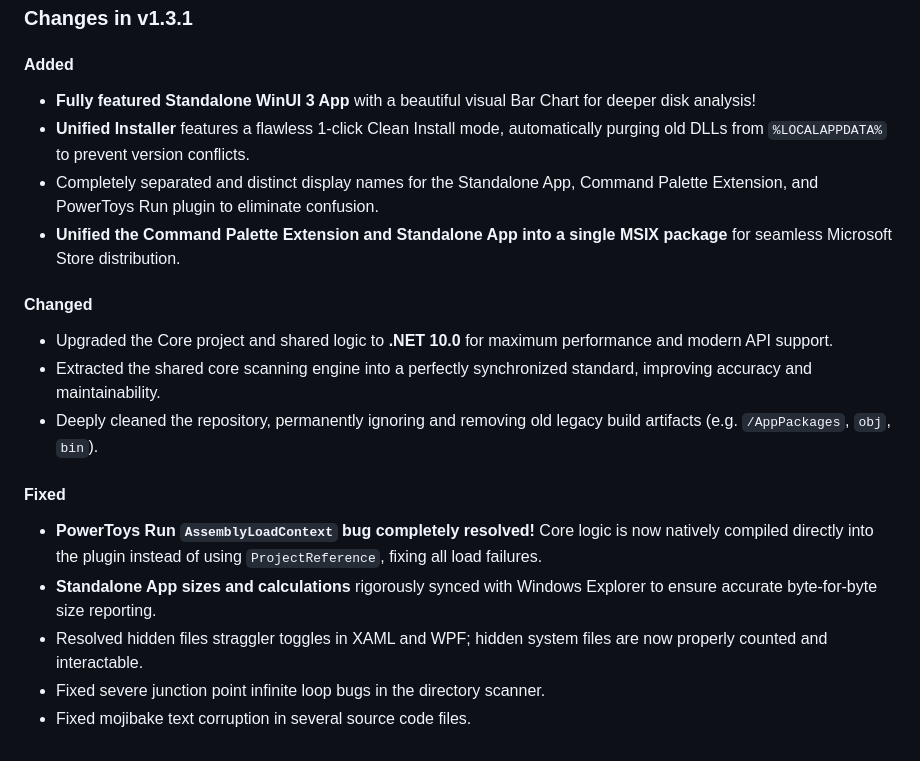
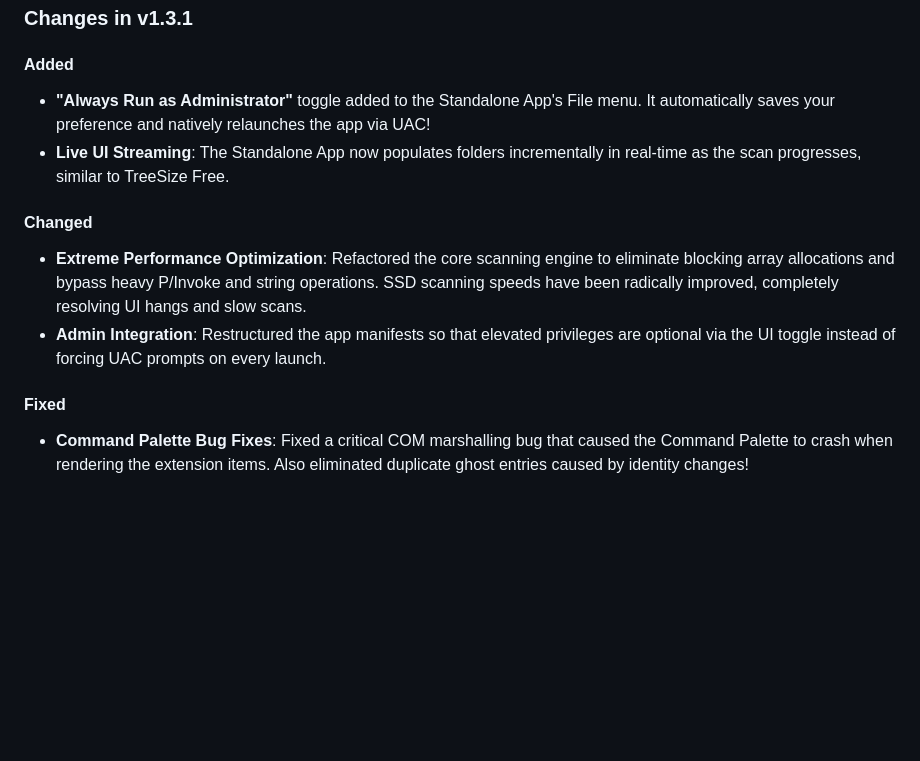
Before and after one commit to valley-soft/powertoys-diskanalyzer, a Markdown page: release-notes.md, the part around the change. GitHub-like rendering; blank space fills up the shorter version.

Commit message:
Docs: Fix v1.3.1 release notes to show the actual features

```diff
--- a/release-notes.md
+++ b/release-notes.md
@@ -64,19 +64,12 @@ This release includes three tools, bundled into two easy installations:
 ### Changes in v1.3.1
 
 #### Added
-* **Fully featured Standalone WinUI 3 App** with a beautiful visual Bar Chart for deeper disk analysis!
-* **Unified Installer** features a flawless 1-click Clean Install mode, automatically purging old DLLs from `%LOCALAPPDATA%` to prevent version conflicts.
-* Completely separated and distinct display names for the Standalone App, Command Palette Extension, and PowerToys Run plugin to eliminate confusion.
-* **Unified the Command Palette Extension and Standalone App into a single MSIX package** for seamless Microsoft Store distribution.
+* **"Always Run as Administrator"** toggle added to the Standalone App's File menu. It automatically saves your preference and natively relaunches the app via UAC!
+* **Live UI Streaming**: The Standalone App now populates folders incrementally in real-time as the scan progresses, similar to TreeSize Free.
 
 #### Changed
-* Upgraded the Core project and shared logic to **.NET 10.0** for maximum performance and modern API support.
-* Extracted the shared core scanning engine into a perfectly synchronized standard, improving accuracy and maintainability.
-* Deeply cleaned the repository, permanently ignoring and removing old legacy build artifacts (e.g. `/AppPackages`, `obj`, `bin`).
+* **Extreme Performance Optimization**: Refactored the core scanning engine to eliminate blocking array allocations and bypass heavy P/Invoke and string operations. SSD scanning speeds have been radically improved, completely resolving UI hangs and slow scans.
+* **Admin Integration**: Restructured the app manifests so that elevated privileges are optional via the UI toggle instead of forcing UAC prompts on every launch.
 
 #### Fixed
-* **PowerToys Run `AssemblyLoadContext` bug completely resolved!** Core logic is now natively compiled directly into the plugin instead of using `ProjectReference`, fixing all load failures.
-* **Standalone App sizes and calculations** rigorously synced with Windows Explorer to ensure accurate byte-for-byte size reporting.
-* Resolved hidden files straggler toggles in XAML and WPF; hidden system files are now properly counted and interactable.
-* Fixed severe junction point infinite loop bugs in the directory scanner.
-* Fixed mojibake text corruption in several source code files.
+* **Command Palette Bug Fixes**: Fixed a critical COM marshalling bug that caused the Command Palette to crash when rendering the extension items. Also eliminated duplicate ghost entries caused by identity changes!
```
